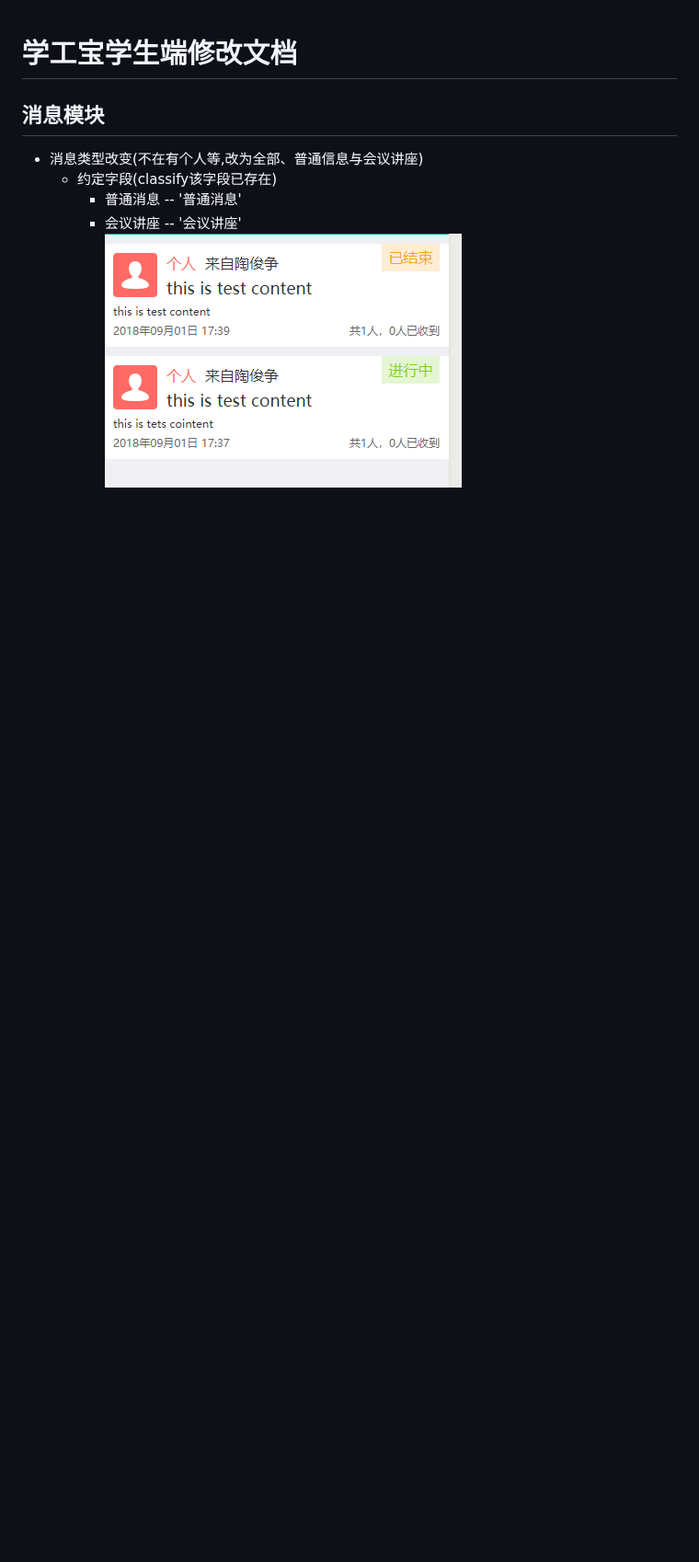
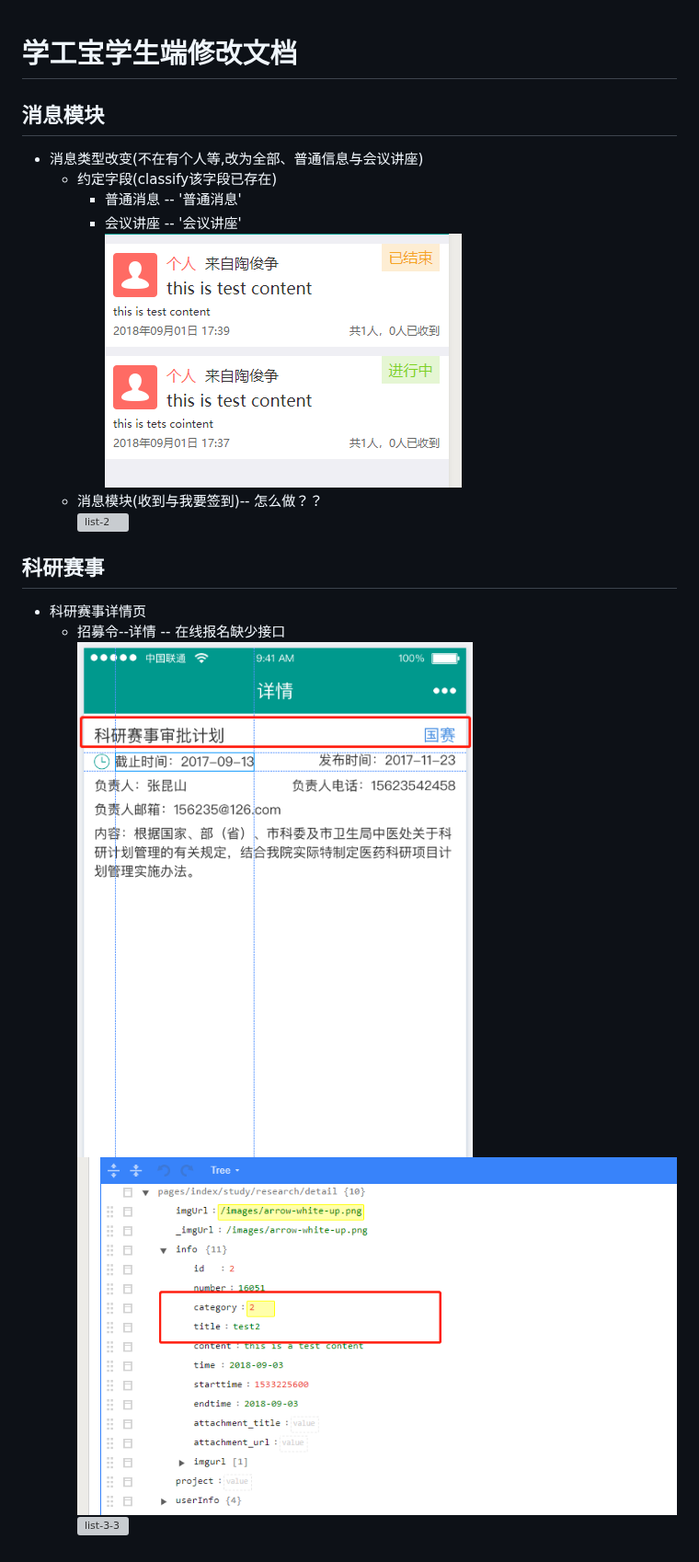
Before and after one commit to stack-wuh/xuegongbaoDocs, a Markdown page: 2018.09.01.readme.md, the part around the change. Shown at 92% size. GitHub-like rendering; pictures changed too: imgs/2018-09-03/list-2-1.jpg (added), imgs/2018-09-03/list-2-2.jpg (added); blank space fills up the shorter version; grey boxes are pictures that could not be loaded.

Commit message:
2018-09-03-update[更新至科研赛事模块]

```diff
--- a/2018.09.01.readme.md
+++ b/2018.09.01.readme.md
@@ -7,3 +7,12 @@
     + 普通消息 -- '普通消息'
     + 会议讲座 -- '会议讲座'
   ![list-1](imgs/2018-09-01/list1.jpg)
+  + 消息模块(收到与我要签到)-- 怎么做？？
+  ![list-2](imgs/2018-09-03/list1.jpg)
+
+## 科研赛事
++ 科研赛事详情页
+  + 招募令--详情 -- 在线报名缺少接口
+  ![list-3-1](imgs/2018-09-03/list-2-1.jpg)
+  ![list-3-2](imgs/2018-09-03/list-2-2.jpg)
+  ![list-3-3](imgs/2018-09-03/list-2-3.jpg)
```
Also changed, not shown: imgs/2018-09-03/list-1.jpg (added), imgs/2018-09-03/list-2-3.png (added).
